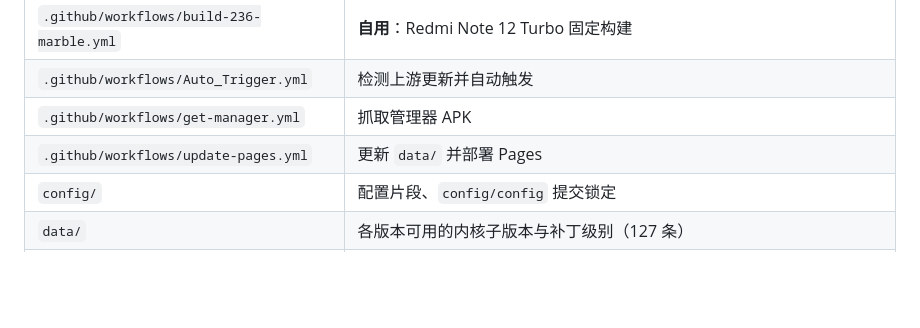
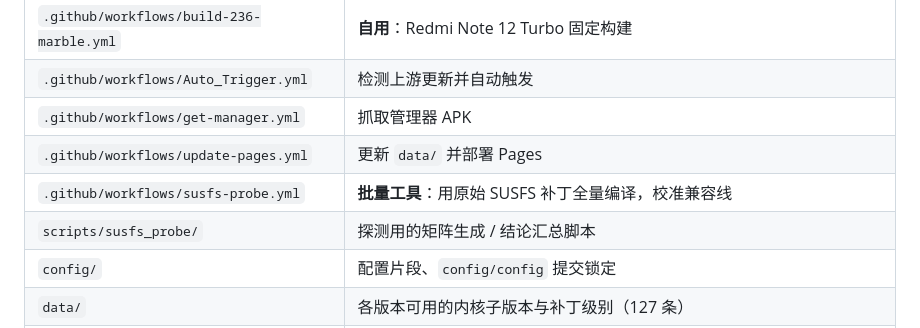
Before and after one commit to Lokitla/GKI_SUKISU_SUSFS_for_Lokita, a Markdown page: README.md, the part around the change. Rendered like a GitHub page; blank space fills up the shorter version.

Commit message:
feat(susfs-probe): 落地原始补丁探测工作流
README.md

```diff
--- a/README.md
+++ b/README.md
@@ -315,6 +315,8 @@ python3 build.py --android android12 --kernel 5.10 --sub-level 236 \
 | `.github/workflows/Auto_Trigger.yml` | 检测上游更新并自动触发 |
 | `.github/workflows/get-manager.yml` | 抓取管理器 APK |
 | `.github/workflows/update-pages.yml` | 更新 `data/` 并部署 Pages |
+| `.github/workflows/susfs-probe.yml` | **批量工具**：用原始 SUSFS 补丁全量编译，校准兼容线 |
+| `scripts/susfs_probe/` | 探测用的矩阵生成 / 结论汇总脚本 |
 | `config/` | 配置片段、`config/config` 提交锁定 |
 | `data/` | 各版本可用的内核子版本与补丁级别（127 条） |
 | `security_patch/` | CVE-2026-43499 修复链 |
```
